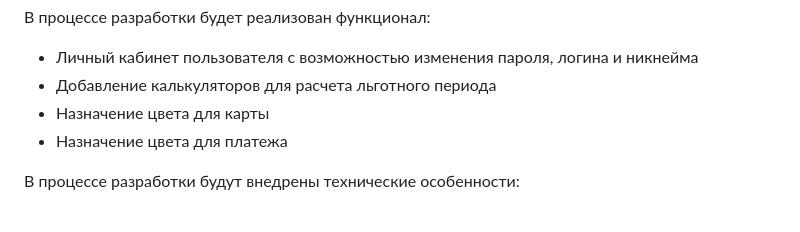
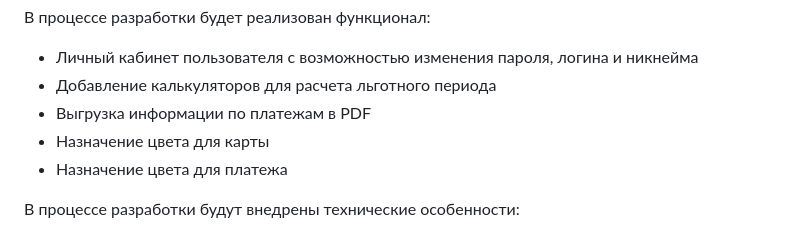
Before and after one commit to serdyukov-ip/CardWatcher, a Markdown page: README.md, the part around the change. GitHub-like rendering.

```diff
--- a/README.md
+++ b/README.md
@@ -20,6 +20,7 @@ CardWatcher - это веб-приложение, которое позволя
 В процессе разработки будет реализован функционал:
 - Личный кабинет пользователя с возможностью изменения пароля, логина и никнейма
 - Добавление калькуляторов для расчета льготного периода
+- Выгрузка информации по платежам в PDF
 - Назначение цвета для карты
 - Назначение цвета для платежа
 
```
